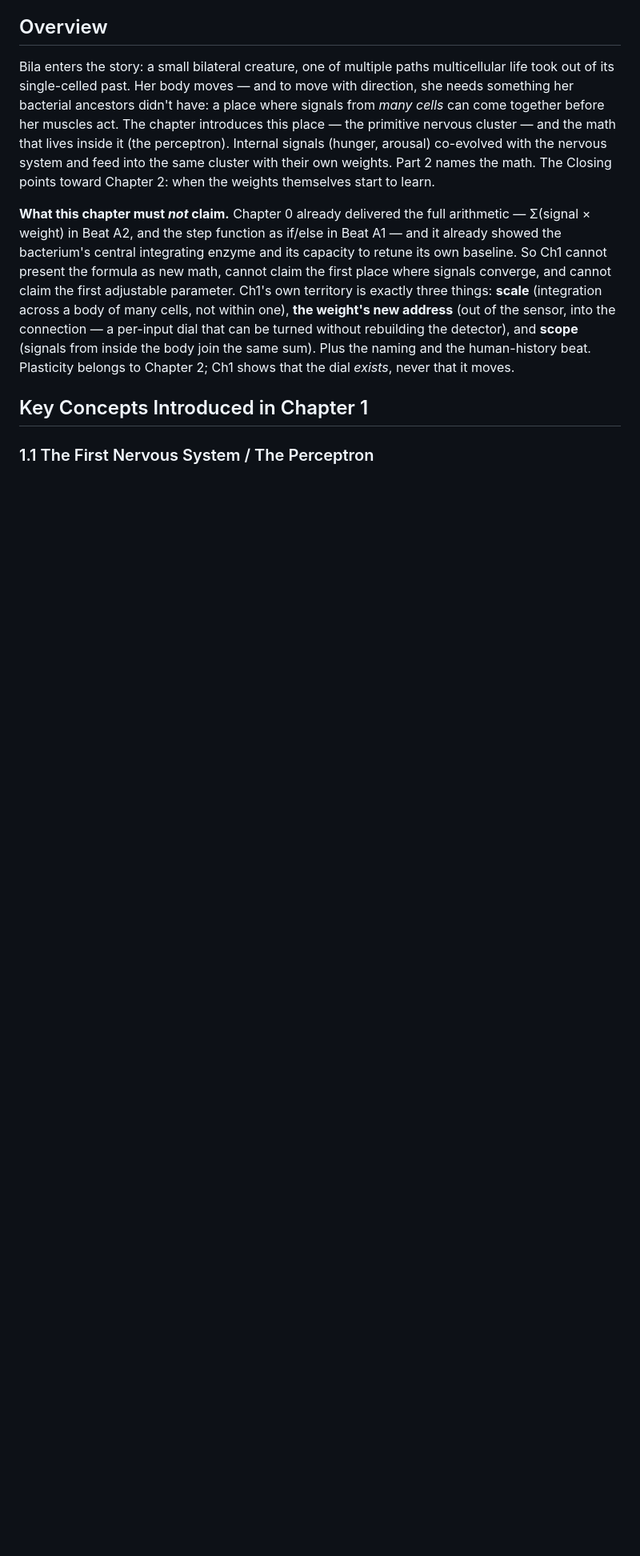
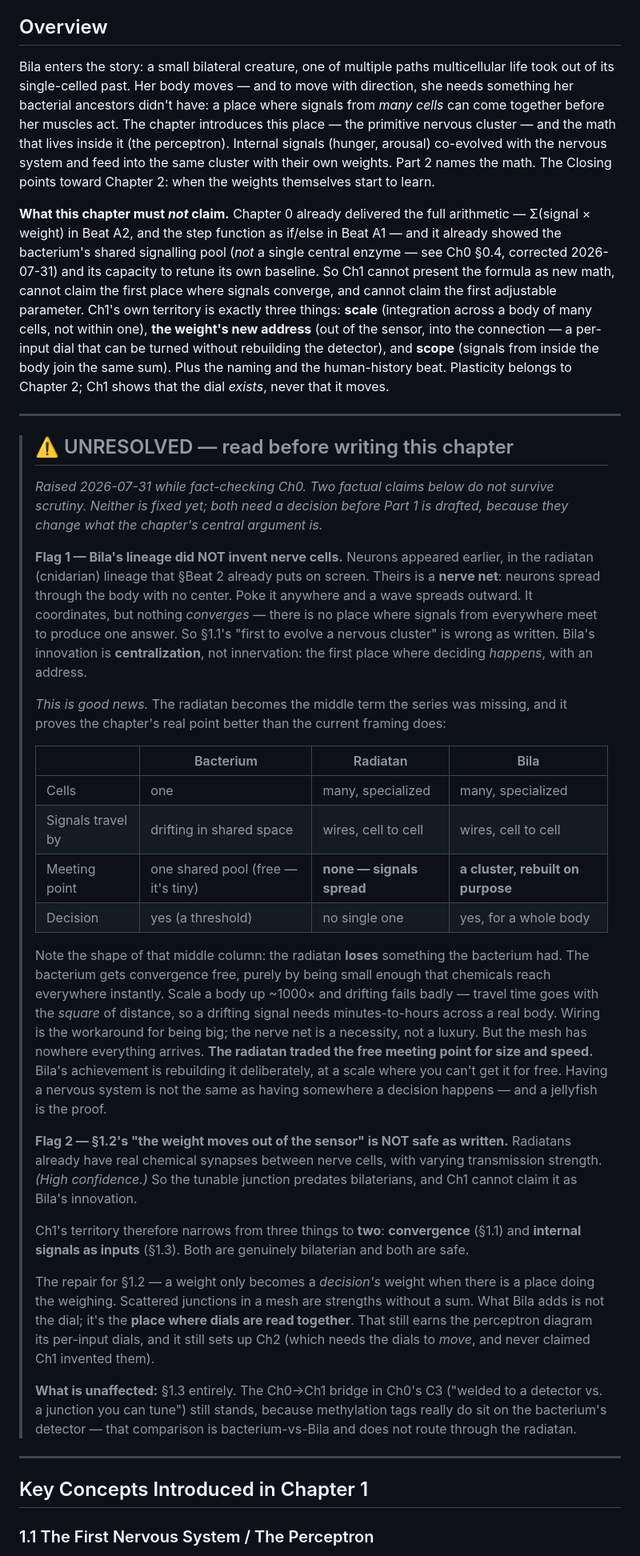
Before and after one commit to zhou-dong/alchemist-ai, a Markdown page: scripts/ch1-when-many-cells-move-as-one.md, the part around one of its changes. Shown at 80% size. Rendered like a GitHub page; blank space fills up the shorter version.

```diff
--- a/scripts/ch1-when-many-cells-move-as-one.md
+++ b/scripts/ch1-when-many-cells-move-as-one.md
@@ -6,7 +6,36 @@
 
 Bila enters the story: a small bilateral creature, one of multiple paths multicellular life took out of its single-celled past. Her body moves — and to move with direction, she needs something her bacterial ancestors didn't have: a place where signals from *many cells* can come together before her muscles act. The chapter introduces this place — the primitive nervous cluster — and the math that lives inside it (the perceptron). Internal signals (hunger, arousal) co-evolved with the nervous system and feed into the same cluster with their own weights. Part 2 names the math. The Closing points toward Chapter 2: when the weights themselves start to learn.
 
-**What this chapter must *not* claim.** Chapter 0 already delivered the full arithmetic — Σ(signal × weight) in Beat A2, and the step function as if/else in Beat A1 — and it already showed the bacterium's central integrating enzyme and its capacity to retune its own baseline. So Ch1 cannot present the formula as new math, cannot claim the first place where signals converge, and cannot claim the first adjustable parameter. Ch1's own territory is exactly three things: **scale** (integration across a body of many cells, not within one), **the weight's new address** (out of the sensor, into the connection — a per-input dial that can be turned without rebuilding the detector), and **scope** (signals from inside the body join the same sum). Plus the naming and the human-history beat. Plasticity belongs to Chapter 2; Ch1 shows that the dial *exists*, never that it moves.
+**What this chapter must *not* claim.** Chapter 0 already delivered the full arithmetic — Σ(signal × weight) in Beat A2, and the step function as if/else in Beat A1 — and it already showed the bacterium's shared signalling pool (*not* a single central enzyme — see Ch0 §0.4, corrected 2026-07-31) and its capacity to retune its own baseline. So Ch1 cannot present the formula as new math, cannot claim the first place where signals converge, and cannot claim the first adjustable parameter. Ch1's own territory is exactly three things: **scale** (integration across a body of many cells, not within one), **the weight's new address** (out of the sensor, into the connection — a per-input dial that can be turned without rebuilding the detector), and **scope** (signals from inside the body join the same sum). Plus the naming and the human-history beat. Plasticity belongs to Chapter 2; Ch1 shows that the dial *exists*, never that it moves.
+
+---
+
+> ## ⚠️ UNRESOLVED — read before writing this chapter
+>
+> *Raised 2026-07-31 while fact-checking Ch0. Two factual claims below do not survive scrutiny. Neither is fixed yet; both need a decision before Part 1 is drafted, because they change what the chapter's central argument is.*
+>
+> **Flag 1 — Bila's lineage did NOT invent nerve cells.** Neurons appeared earlier, in the radiatan (cnidarian) lineage that §Beat 2 already puts on screen. Theirs is a **nerve net**: neurons spread through the body with no center. Poke it anywhere and a wave spreads outward. It coordinates, but nothing *converges* — there is no place where signals from everywhere meet to produce one answer. So §1.1's "first to evolve a nervous cluster" is wrong as written. Bila's innovation is **centralization**, not innervation: the first place where deciding *happens*, with an address.
+>
+> *This is good news.* The radiatan becomes the middle term the series was missing, and it proves the chapter's real point better than the current framing does:
+>
+> | | Bacterium | Radiatan | Bila |
+> |---|---|---|---|
+> | Cells | one | many, specialized | many, specialized |
+> | Signals travel by | drifting in shared space | wires, cell to cell | wires, cell to cell |
+> | Meeting point | one shared pool (free — it's tiny) | **none — signals spread** | **a cluster, rebuilt on purpose** |
+> | Decision | yes (a threshold) | no single one | yes, for a whole body |
+>
+> Note the shape of that middle column: the radiatan **loses** something the bacterium had. The bacterium gets convergence free, purely by being small enough that chemicals reach everywhere instantly. Scale a body up ~1000× and drifting fails badly — travel time goes with the *square* of distance, so a drifting signal needs minutes-to-hours across a real body. Wiring is the workaround for being big; the nerve net is a necessity, not a luxury. But the mesh has nowhere everything arrives. **The radiatan traded the free meeting point for size and speed.** Bila's achievement is rebuilding it deliberately, at a scale where you can't get it for free. Having a nervous system is not the same as having somewhere a decision happens — and a jellyfish is the proof.
+>
+> **Flag 2 — §1.2's "the weight moves out of the sensor" is NOT safe as written.** Radiatans already have real chemical synapses between nerve cells, with varying transmission strength. *(High confidence.)* So the tunable junction predates bilaterians, and Ch1 cannot claim it as Bila's innovation.
+>
+> Ch1's territory therefore narrows from three things to **two**: **convergence** (§1.1) and **internal signals as inputs** (§1.3). Both are genuinely bilaterian and both are safe.
+>
+> The repair for §1.2 — a weight only becomes a *decision's* weight when there is a place doing the weighing. Scattered junctions in a mesh are strengths without a sum. What Bila adds is not the dial; it's the **place where dials are read together**. That still earns the perceptron diagram its per-input dials, and it still sets up Ch2 (which needs the dials to *move*, and never claimed Ch1 invented them).
+>
+> **What is unaffected:** §1.3 entirely. The Ch0→Ch1 bridge in Ch0's C3 ("welded to a detector vs. a junction you can tune") still stands, because methylation tags really do sit on the bacterium's detector — that comparison is bacterium-vs-Bila and does not route through the radiatan.
+
+---
 
 ## Key Concepts Introduced in Chapter 1
 
```
Also changed, not shown: other parts of scripts/ch1-when-many-cells-move-as-one.md (+4 -0 lines).
